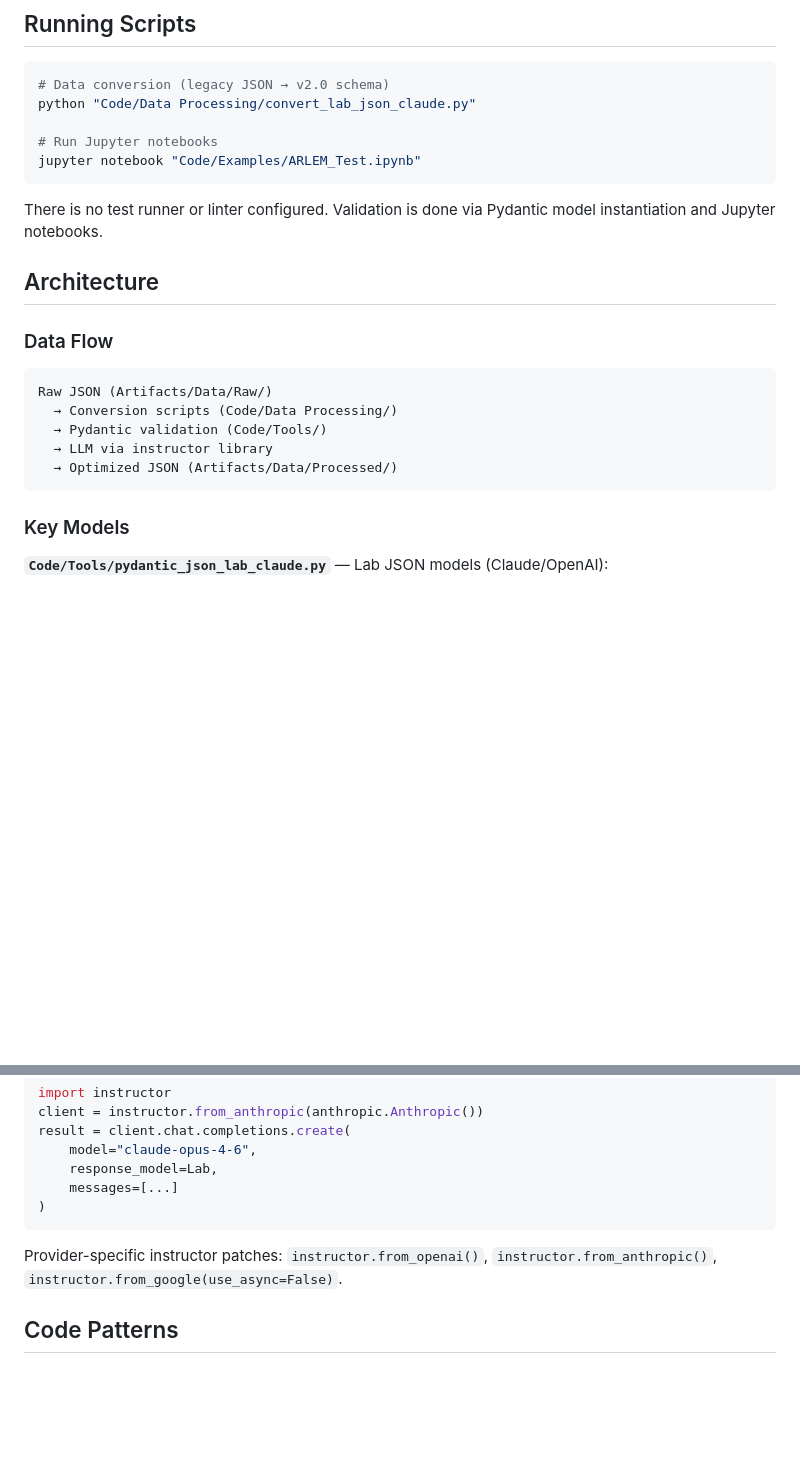
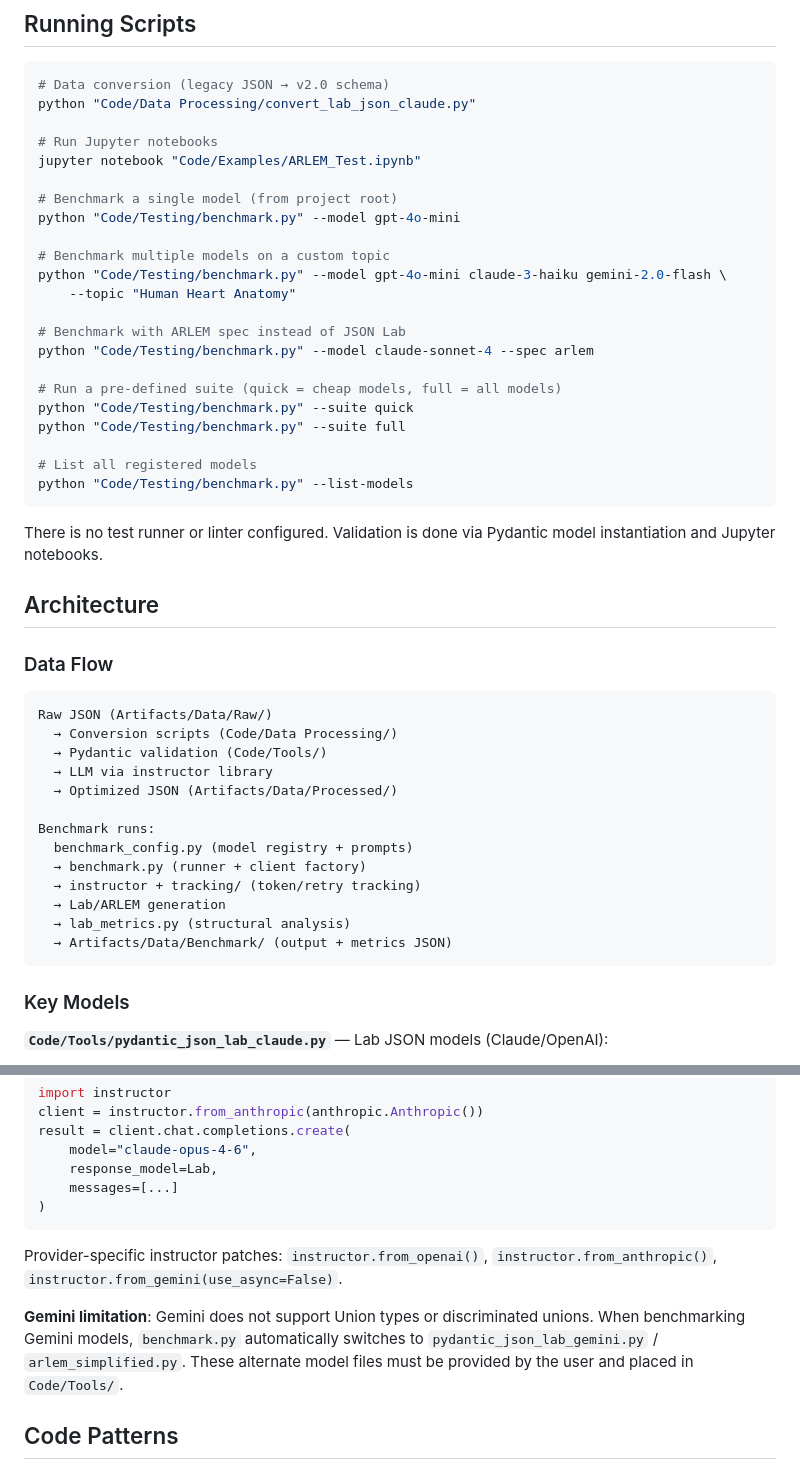
Before and after one commit to Sharkful/llm_ARLEM_Generation, a Markdown page: CLAUDE.md, 2 parts joined by grey strips. Drawn GitHub-style; blank space fills up the shorter version.

````diff
--- a/CLAUDE.md
+++ b/CLAUDE.md
@@ -38,6 +38,23 @@ python "Code/Data Processing/convert_lab_json_claude.py"
 
 # Run Jupyter notebooks
 jupyter notebook "Code/Examples/ARLEM_Test.ipynb"
+
+# Benchmark a single model (from project root)
+python "Code/Testing/benchmark.py" --model gpt-4o-mini
+
+# Benchmark multiple models on a custom topic
+python "Code/Testing/benchmark.py" --model gpt-4o-mini claude-3-haiku gemini-2.0-flash \
+    --topic "Human Heart Anatomy"
+
+# Benchmark with ARLEM spec instead of JSON Lab
+python "Code/Testing/benchmark.py" --model claude-sonnet-4 --spec arlem
+
+# Run a pre-defined suite (quick = cheap models, full = all models)
+python "Code/Testing/benchmark.py" --suite quick
+python "Code/Testing/benchmark.py" --suite full
+
+# List all registered models
+python "Code/Testing/benchmark.py" --list-models
 ```
 
 There is no test runner or linter configured. Validation is done via Pydantic model instantiation and Jupyter notebooks.
@@ -52,6 +69,14 @@ Raw JSON (Artifacts/Data/Raw/)
   → Pydantic validation (Code/Tools/)
   → LLM via instructor library
   → Optimized JSON (Artifacts/Data/Processed/)
+
+Benchmark runs:
+  benchmark_config.py (model registry + prompts)
+  → benchmark.py (runner + client factory)
+  → instructor + tracking/ (token/retry tracking)
+  → Lab/ARLEM generation
+  → lab_metrics.py (structural analysis)
+  → Artifacts/Data/Benchmark/ (output + metrics JSON)
 ```
 
 ### Key Models
@@ -91,7 +136,9 @@ result = client.chat.completions.create(
 )
 ```
 
-Provider-specific instructor patches: `instructor.from_openai()`, `instructor.from_anthropic()`, `instructor.from_google(use_async=False)`.
+Provider-specific instructor patches: `instructor.from_openai()`, `instructor.from_anthropic()`, `instructor.from_gemini(use_async=False)`.
+
+**Gemini limitation**: Gemini does not support Union types or discriminated unions. When benchmarking Gemini models, `benchmark.py` automatically switches to `pydantic_json_lab_gemini.py` / `arlem_simplified.py`. These alternate model files must be provided by the user and placed in `Code/Tools/`.
 
 ## Code Patterns
 
````
Also changed, not shown: other parts of CLAUDE.md (+21 -1 lines).
